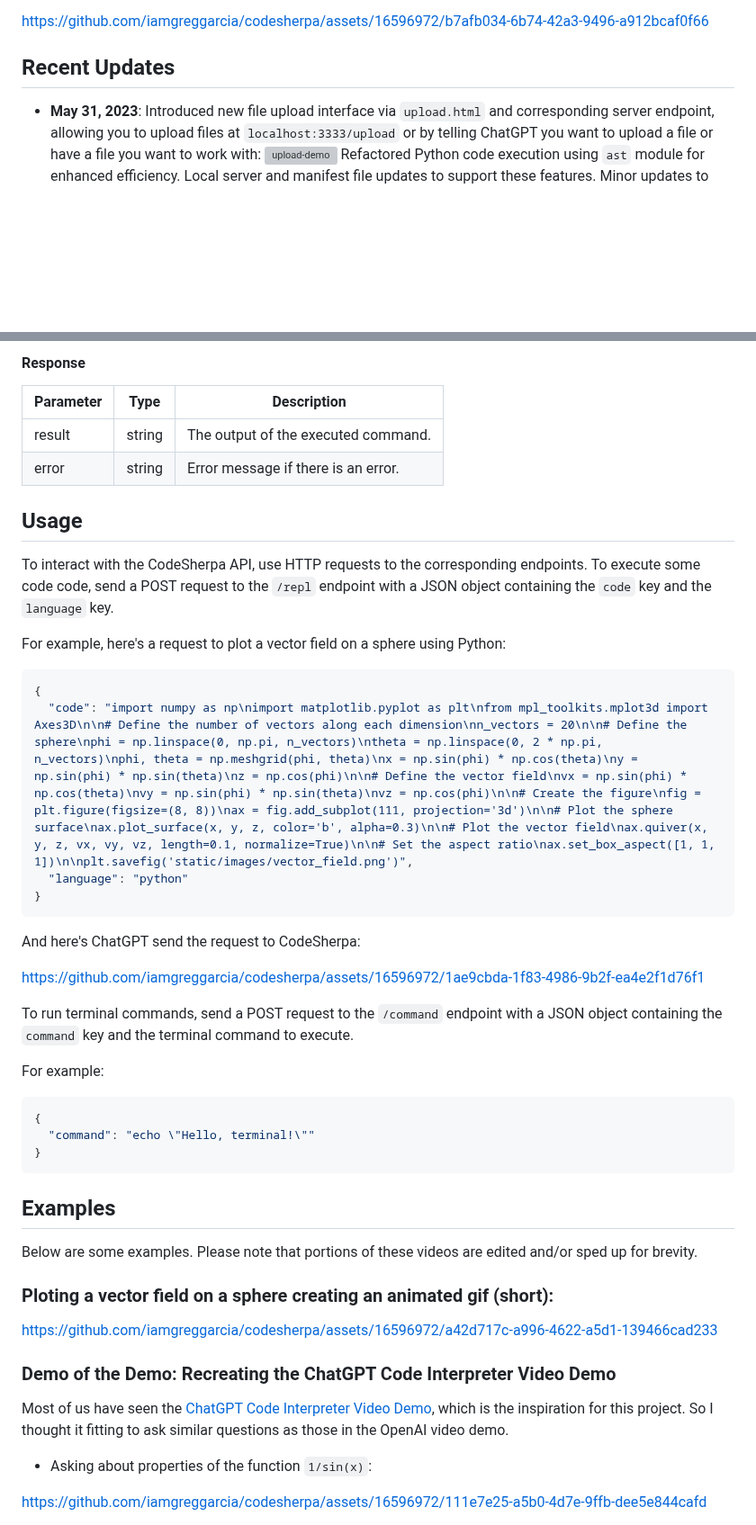
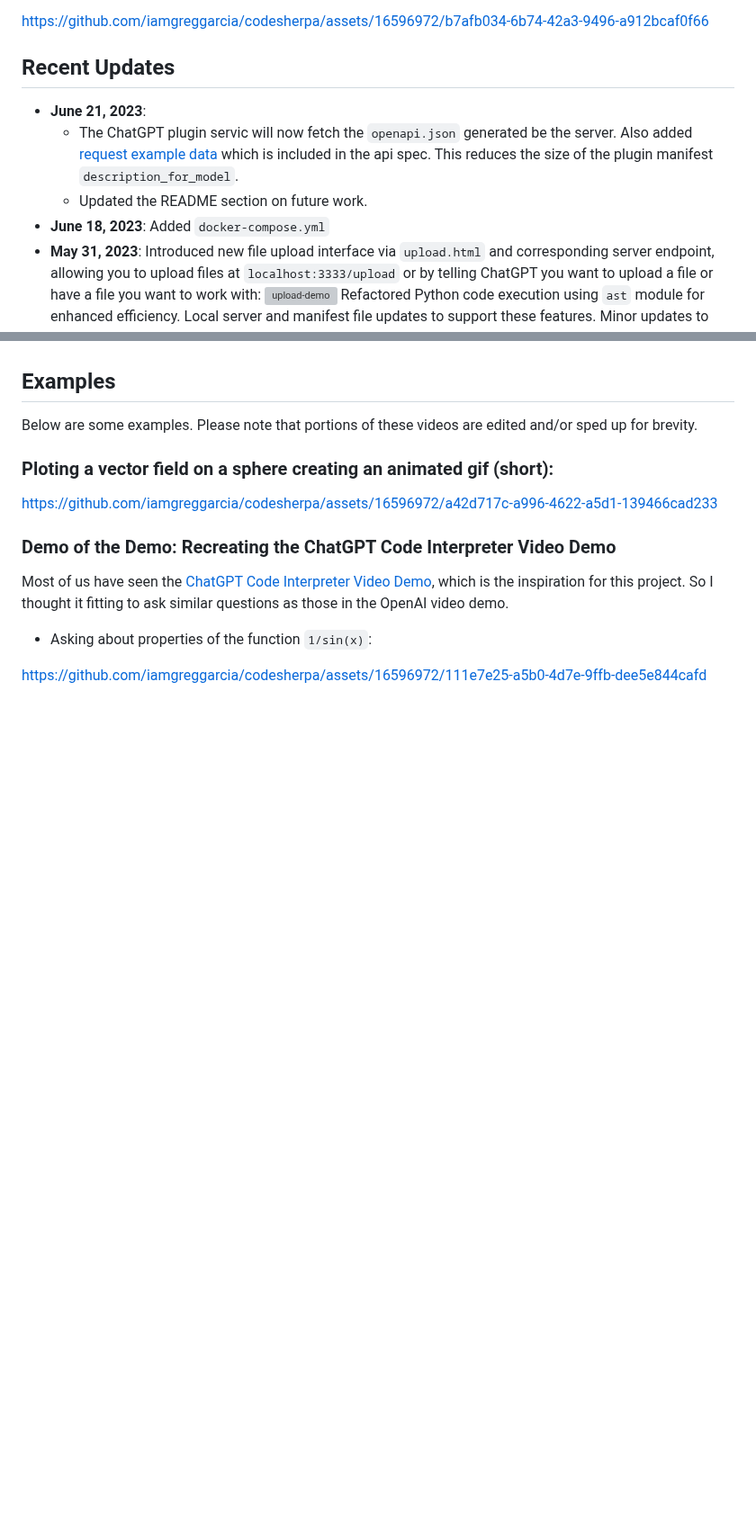
Before and after one commit to iamgreggarcia/codesherpa, a Markdown page: README.md, 2 parts joined by grey strips. Shown at 90% size. Drawn GitHub-style; blank space fills up the shorter version; grey boxes are pictures that could not be loaded.

````diff
--- a/README.md
+++ b/README.md
@@ -16,6 +16,10 @@ https://github.com/iamgreggarcia/codesherpa/assets/16596972/b7afb034-6b74-42a3-9
 
 
 ## Recent Updates
+- **June 21, 2023**:
+    - The ChatGPT plugin servic will now fetch the `openapi.json` generated be the server. Also added [request example data](https://fastapi.tiangolo.com/tutorial/schema-extra-example/) which is included in the api spec. This reduces the size of the plugin manifest `description_for_model`.
+    - Updated the README section on future work.
+- **June 18, 2023**: Added `docker-compose.yml`
 - **May 31, 2023**: Introduced new file upload interface via `upload.html` and corresponding server endpoint, allowing you to upload files at `localhost:3333/upload` or by telling ChatGPT you want to upload a file or have a file you want to work with: ![upload-demo](https://github.com/iamgreggarcia/codesherpa/assets/16596972/bb1bcadf-7152-44fb-becb-f571094cbf56) Refactored Python code execution using `ast` module for enhanced efficiency. Local server and manifest file updates to support these features. Minor updates to REPL execution, error handling, and code formatting.
 - **May 22, 2023**: Refactored README to provide clear and concise instructions for building and running CodeSherpa.
 - **May 20, 2023**: CodeSherpa now supports multiple programming languages, including Python, C++, and Rust.
@@ -138,36 +92,3 @@ Runs the provided terminal command and returns the output or error message.
-#### Response
-
-| Parameter | Type   | Description                           |
-|-----------|--------|---------------------------------------|
-| result    | string | The output of the executed command.   |
-| error     | string | Error message if there is an error.   |
-
-## Usage
-
-To interact with the CodeSherpa API, use HTTP requests to the corresponding endpoints. To execute some code code, send a POST request to the `/repl` endpoint with a JSON object containing the `code` key and the `language` key.
-
-For example, here's a request to plot a vector field on a sphere using Python:
-
-```json
-{
-  "code": "import numpy as np\nimport matplotlib.pyplot as plt\nfrom mpl_toolkits.mplot3d import Axes3D\n\n# Define the number of vectors along each dimension\nn_vectors = 20\n\n# Define the sphere\nphi = np.linspace(0, np.pi, n_vectors)\ntheta = np.linspace(0, 2 * np.pi, n_vectors)\nphi, theta = np.meshgrid(phi, theta)\nx = np.sin(phi) * np.cos(theta)\ny = np.sin(phi) * np.sin(theta)\nz = np.cos(phi)\n\n# Define the vector field\nvx = np.sin(phi) * np.cos(theta)\nvy = np.sin(phi) * np.sin(theta)\nvz = np.cos(phi)\n\n# Create the figure\nfig = plt.figure(figsize=(8, 8))\nax = fig.add_subplot(111, projection='3d')\n\n# Plot the sphere surface\nax.plot_surface(x, y, z, color='b', alpha=0.3)\n\n# Plot the vector field\nax.quiver(x, y, z, vx, vy, vz, length=0.1, normalize=True)\n\n# Set the aspect ratio\nax.set_box_aspect([1, 1, 1])\n\nplt.savefig('static/images/vector_field.png')",
-  "language": "python"
-}
-```
-
-And here's ChatGPT send the request to CodeSherpa:
-
-<https://github.com/iamgreggarcia/codesherpa/assets/16596972/1ae9cbda-1f83-4986-9b2f-ea4e2f1d76f1>
-
-To run terminal commands, send a POST request to the `/command` endpoint with a JSON object containing the `command` key and the terminal command to execute.
-
-For example:
-
-```json
-{
-  "command": "echo \"Hello, terminal!\""
-}
-```
 
 ## Examples
 
````
Also changed, not shown: other parts of README.md (+19 -54 lines).
